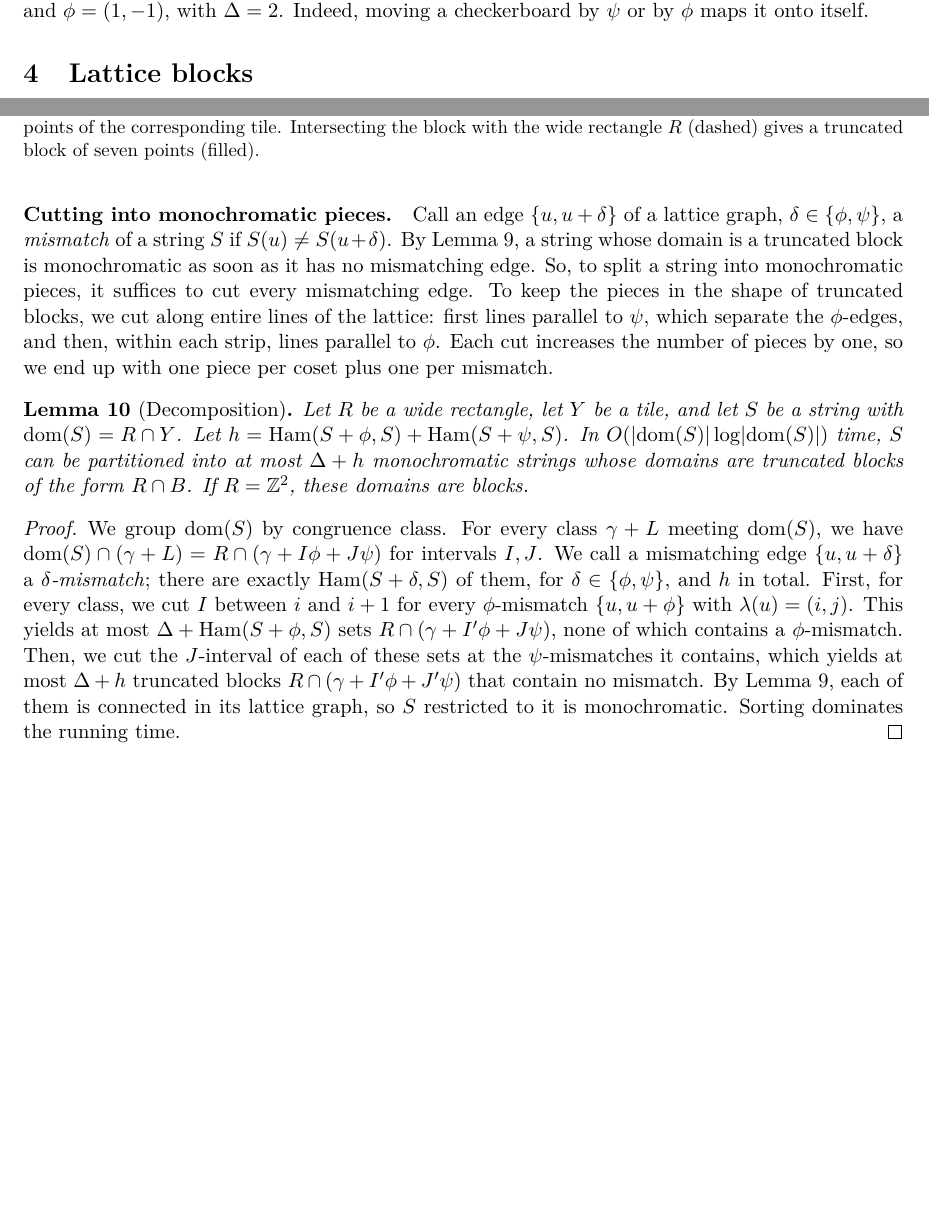
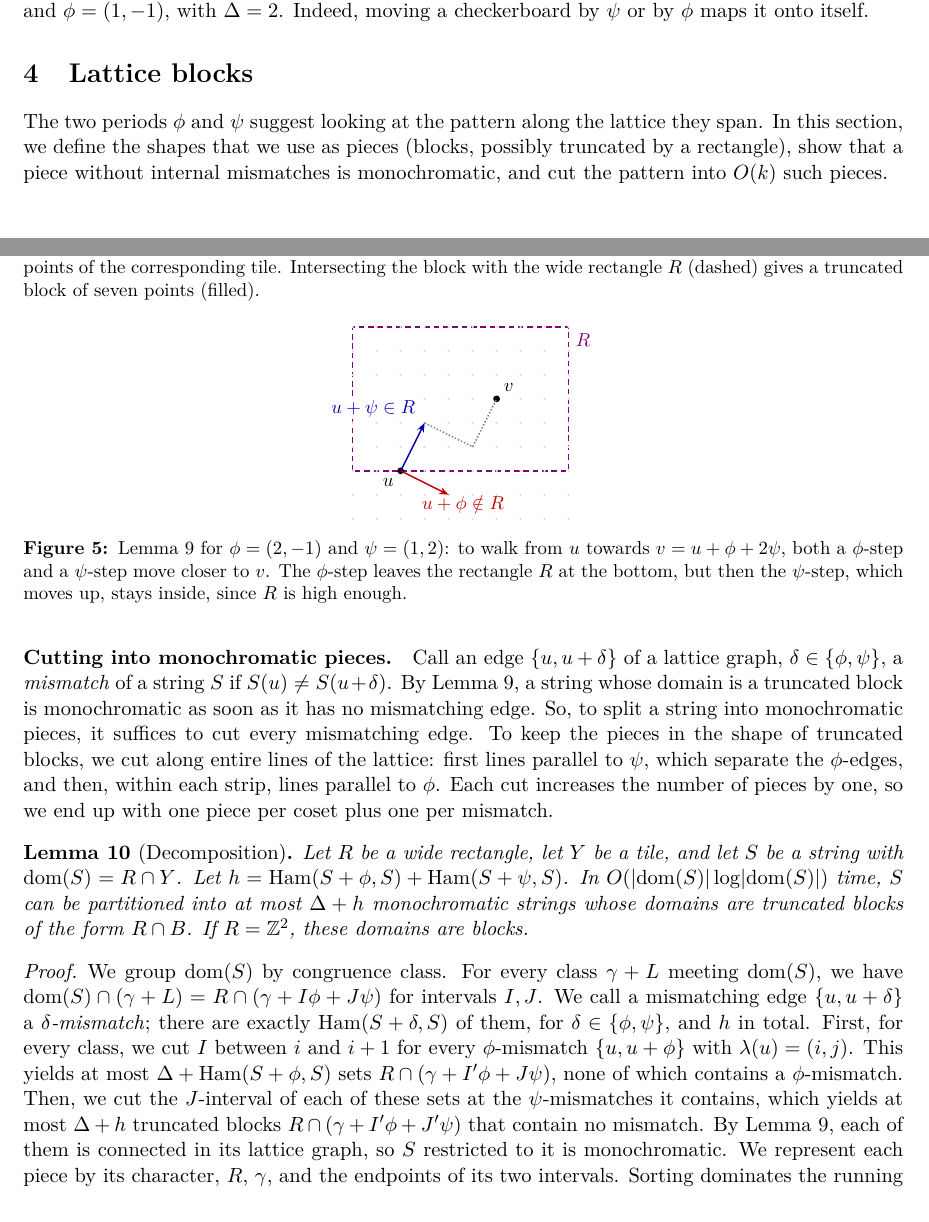
Before and after one commit to AGorkiewicz/2D-stuff, a LaTeX document (2D-new/main.tex): two parts of pages 6 and 8 of 19, joined at a grey line, cut so that both start at the same text, the shorter picture padded with empty space. Compiled offline with pdfLaTeX.

Commit message:
Iteration 29: figure for the connectivity lemma, opening paragraph for the lattice section, representation of pieces
Co-Authored-By: Claude Opus 5.5 <noreply@anthropic.com>

```diff
--- a/2D-new/main.tex
+++ b/2D-new/main.tex
@@ -416,6 +416,9 @@ Indeed, moving a checkerboard by $\psi$ or by $\phi$ maps it onto itself.
 \section{Lattice blocks}
 \label{sec:lattice}
 
+The two periods $\phi$ and $\psi$ suggest looking at the pattern along the lattice they span.
+In this section, we define the shapes that we use as pieces (blocks, possibly truncated by a rectangle), show that a piece without internal mismatches is monochromatic, and cut the pattern into $\O(k)$ such pieces.
+
 Let $L = \{i\phi + j\psi : i, j \in \Z\}$. We write $u \equiv v$ if $u - v \in L$; the congruence classes are the cosets $\gamma + L$. Let
 \[\kappa(u) = (\det(u, \psi), \det(\phi, u)) \in \Z^2 \quad\text{for } u \in \Z^2.\]
 Since $u = (\kappa_1(u)\phi + \kappa_2(u)\psi)/\Delta$ (apply $\det(\cdot,\psi)$ and $\det(\phi,\cdot)$ to both sides to check this), we have $u \equiv v$ if and only if $\kappa(u) \equiv \kappa(v) \pmod \Delta$ (componentwise), and $\kappa(\gamma + i\phi + j\psi) = \kappa(\gamma) + \Delta\cdot(i,j)$.
@@ -469,4 +472,21 @@ For a set $X \subseteq \Z^2$, the \emph{lattice graph} of $X$ has vertex set $X$
 \begin{lemma}\label{lem:connected}
 The lattice graph of every truncated block is connected.
 \end{lemma}
-The idea of the proof is to walk from one point to the other in lattice coordinates.
+\begin{figure}[t]
+  \centering
+  \begin{tikzpicture}[scale=0.45]
+    \draw[violet, thick, densely dashed] (0,0) rectangle (9,6);
+    \node[violet, font=\small, anchor=north west] at (9,6) {$R$};
+    \foreach \x in {0,...,9} \foreach \y in {-2,...,6} \fill[gray!25] (\x,\y) circle (1.6pt);
+    \coordinate (u) at (2,0);
+    \coordinate (v) at (6,3);
+    \fill (u) circle (4pt) node[below left, font=\small] {$u$};
+    \fill (v) circle (4pt) node[above right, font=\small] {$v$};
+    \draw[-{Stealth[length=5pt]}, thick, red!75!black] (u) -- (4,-1);
+    \node[red!75!black, font=\small] at (4.6,-1.4) {$u+\phi \notin R$};
+    \draw[-{Stealth[length=5pt]}, thick, blue!70!black] (u) -- (3,2);
+    \node[blue!70!black, font=\small, anchor=east, fill=white, inner sep=1pt] at (2.7,2.6) {$u+\psi \in R$};
+    \draw[gray, densely dotted, thick] (3,2) -- (5,1) -- (6,3);
+  \end{tikzpicture}
+  \caption{Lemma~\ref{lem:connected} for $\phi = (2,-1)$ and $\psi = (1,2)$: to walk from $u$ towards $v = u + \phi + 2\psi$, both a $\phi$-step and a $\psi$-step move closer to $v$.
+    The $\phi$-step leaves the rectangle $R$ at the bottom, but then the $\psi$-step, which moves up, stays inside, since $R$ is high enough.}
@@ -514,6 +538,7 @@ First, for every class, we cut $I$ between $i$ and $i+1$ for every $\phi$-mismat
 This yields at most $\Delta + \Ham(S+\phi,S)$ sets $R \cap (\gamma + I'\phi + J\psi)$, none of which contains a $\phi$-mismatch.
 Then, we cut the $J$-interval of each of these sets at the $\psi$-mismatches it contains, which yields at most $\Delta + h$ truncated blocks $R \cap (\gamma + I'\phi + J'\psi)$ that contain no mismatch.
 By Lemma~\ref{lem:connected}, each of them is connected in its lattice graph, so $S$ restricted to it is monochromatic.
+We represent each piece by its character, $R$, $\gamma$, and the endpoints of its two intervals.
 Sorting dominates the running time.
 \end{proof}
 
```
Also changed, not shown: 2D-new/main.tex (4 more changed lines).
